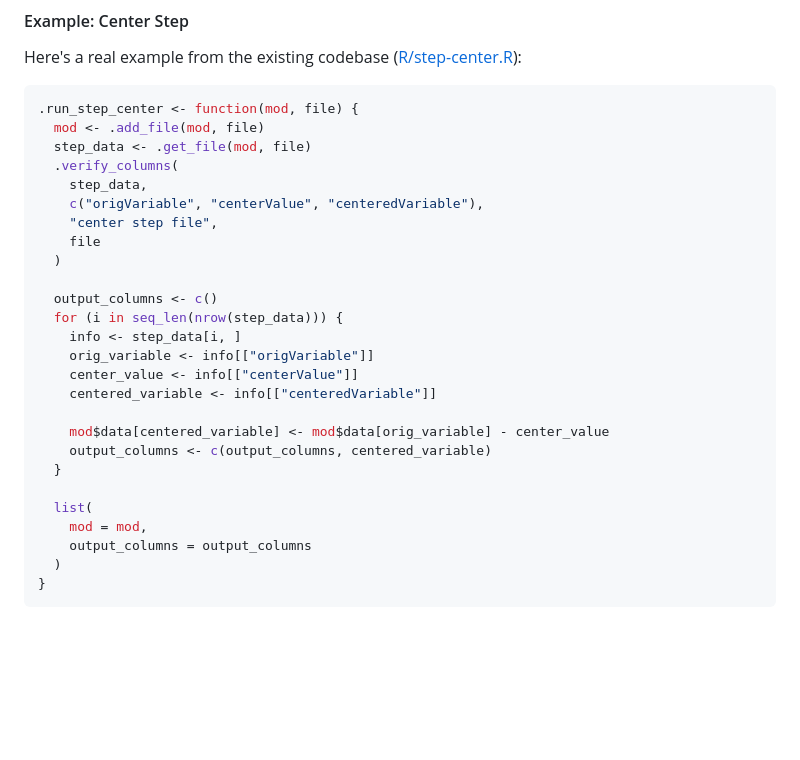
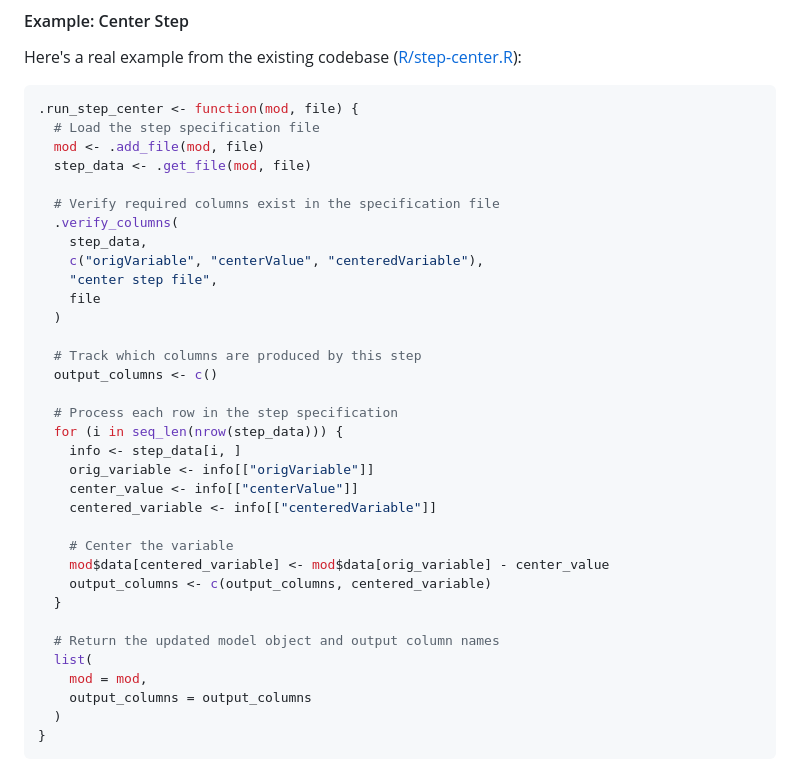
Before and after one commit to Big-Life-Lab/model-parameters-pipeline, a Markdown page: CONTRIBUTING.md, the part around one of its changes. GitHub-like rendering; blank space fills up the shorter version.

````diff
--- a/CONTRIBUTING.md
+++ b/CONTRIBUTING.md
@@ -283,8 +283,11 @@ Here's a real example from the existing codebase
 
 ```r
 .run_step_center <- function(mod, file) {
+  # Load the step specification file
   mod <- .add_file(mod, file)
   step_data <- .get_file(mod, file)
+
+  # Verify required columns exist in the specification file
   .verify_columns(
     step_data,
     c("origVariable", "centerValue", "centeredVariable"),
@@ -292,17 +295,22 @@ Here's a real example from the existing codebase
     file
   )
 
+  # Track which columns are produced by this step
   output_columns <- c()
+
+  # Process each row in the step specification
   for (i in seq_len(nrow(step_data))) {
     info <- step_data[i, ]
     orig_variable <- info[["origVariable"]]
     center_value <- info[["centerValue"]]
     centered_variable <- info[["centeredVariable"]]
 
+    # Center the variable
     mod$data[centered_variable] <- mod$data[orig_variable] - center_value
     output_columns <- c(output_columns, centered_variable)
   }
 
+  # Return the updated model object and output column names
   list(
     mod = mod,
     output_columns = output_columns
````
Also changed, not shown: other parts of CONTRIBUTING.md (+2 -40 lines).
